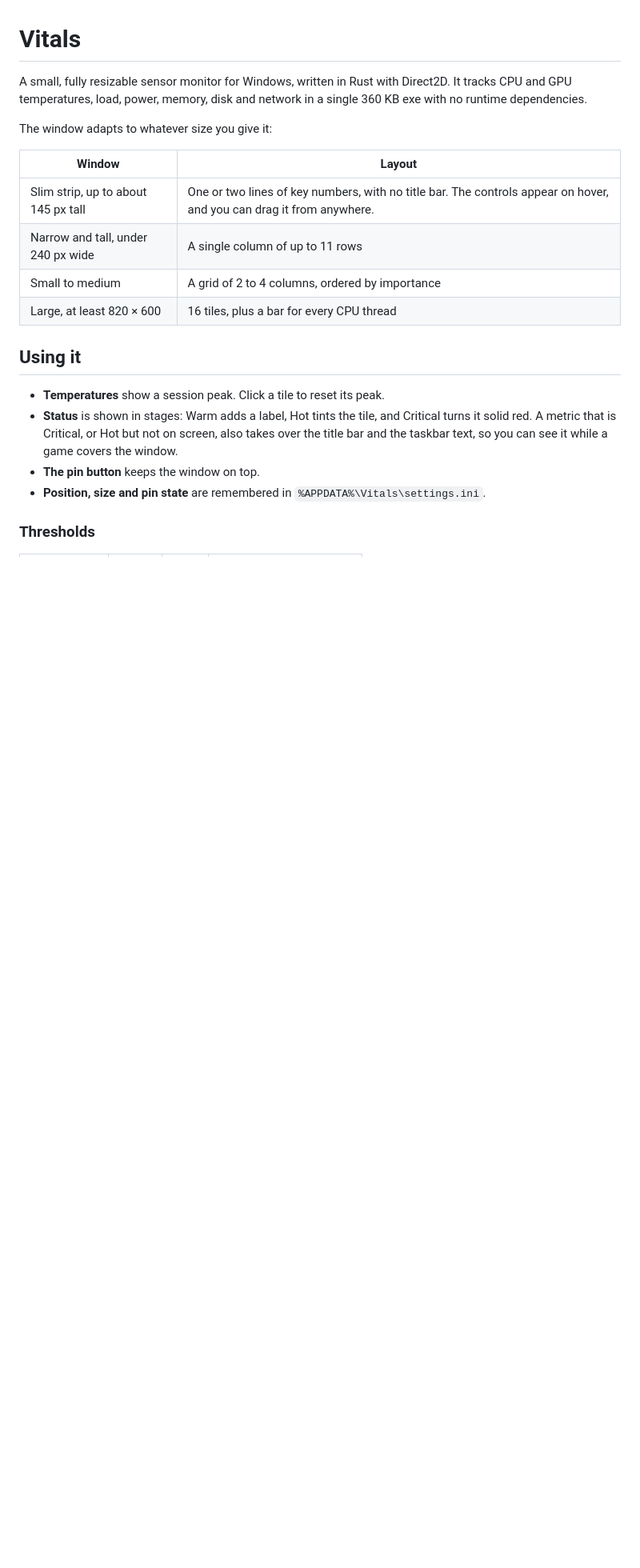
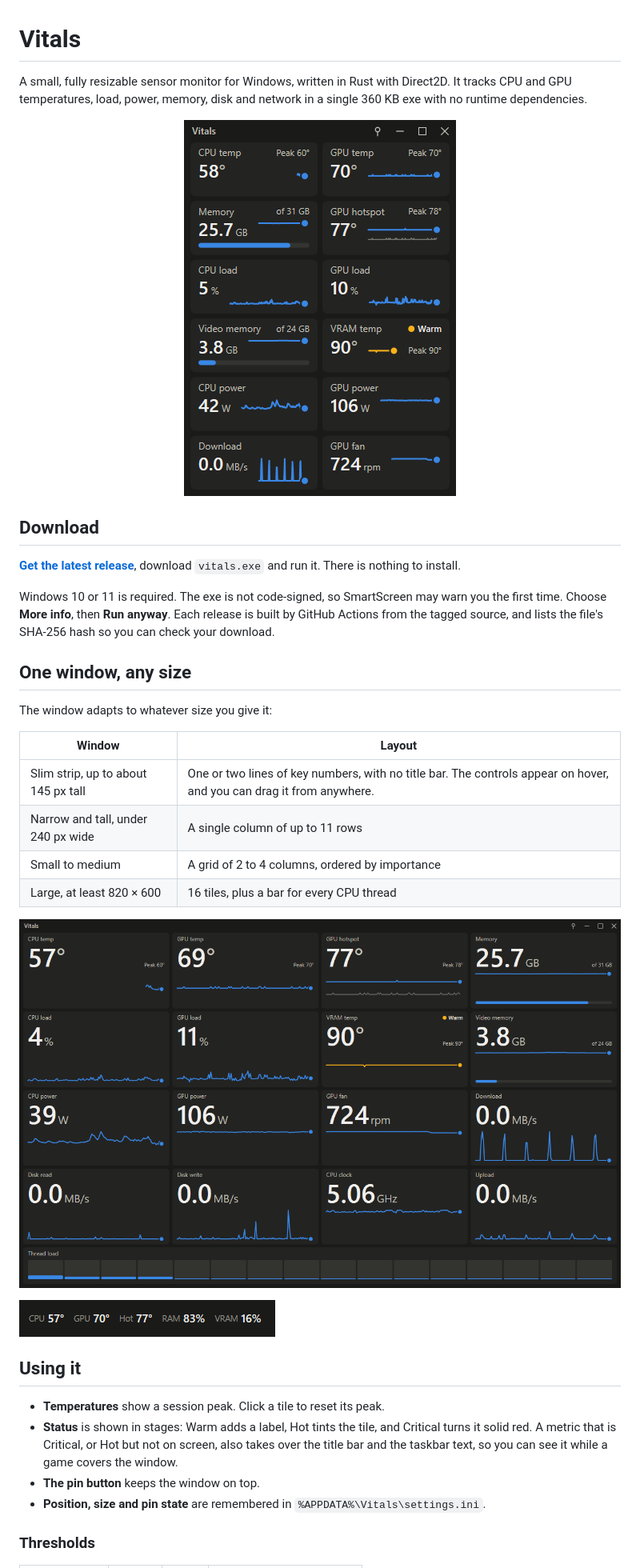
Before and after one commit to kyle-barth/vitals, a Markdown page: README.md, the part around one of its changes. Shown at 80% size. Drawn GitHub-style; pictures changed too: docs/images/dashboard.png (added), docs/images/default.png (added), docs/images/strip.png (added); blank space fills up the shorter version.

```diff
--- a/README.md
+++ b/README.md
@@ -3,6 +3,22 @@
 A small, fully resizable sensor monitor for Windows, written in Rust with
 Direct2D. It tracks CPU and GPU temperatures, load, power, memory, disk and
 network in a single 360 KB exe with no runtime dependencies.
+
+<p align="center">
+  <img src="docs/images/default.png" width="340" alt="Vitals at its default size: a grid of tiles showing CPU and GPU temperature, memory, GPU hotspot, load and power, each with a live sparkline">
+</p>
+
+## Download
+
+**[Get the latest release](https://github.com/kyle-barth/vitals/releases/latest)**,
+download `vitals.exe` and run it. There is nothing to install.
+
+Windows 10 or 11 is required. The exe is not code-signed, so SmartScreen may warn
+you the first time. Choose **More info**, then **Run anyway**. Each release is
+built by GitHub Actions from the tagged source, and lists the file's SHA-256 hash
+so you can check your download.
+
+## One window, any size
 
 The window adapts to whatever size you give it:
 
@@ -12,6 +28,10 @@ The window adapts to whatever size you give it:
 | Narrow and tall, under 240 px wide | A single column of up to 11 rows |
 | Small to medium | A grid of 2 to 4 columns, ordered by importance |
 | Large, at least 820 × 600 | 16 tiles, plus a bar for every CPU thread |
+
+![Vitals at a large size: sixteen tiles with history lines, and a load bar for each of the sixteen CPU threads](docs/images/dashboard.png)
+
+![Vitals as a slim strip, showing CPU, GPU and hotspot temperatures with RAM and VRAM use on one line](docs/images/strip.png)
 
 ## Using it
 
```
Also changed, not shown: other parts of README.md (+35 -2 lines), CHANGELOG.md (added, +21 -0 lines), 3 other files.
